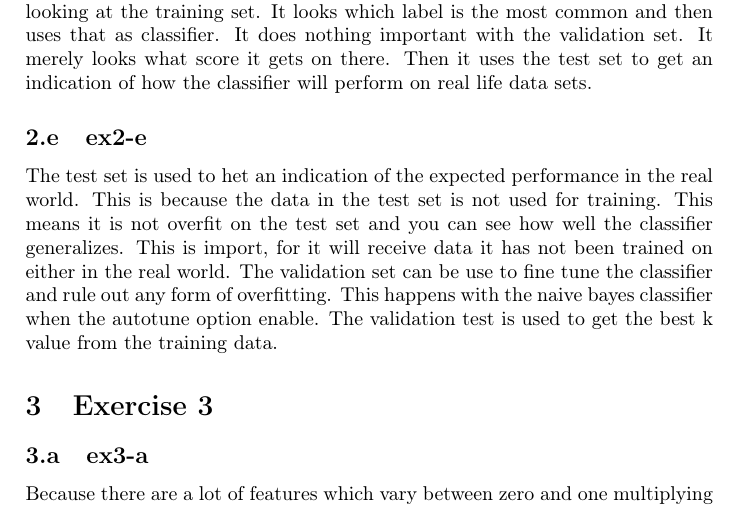
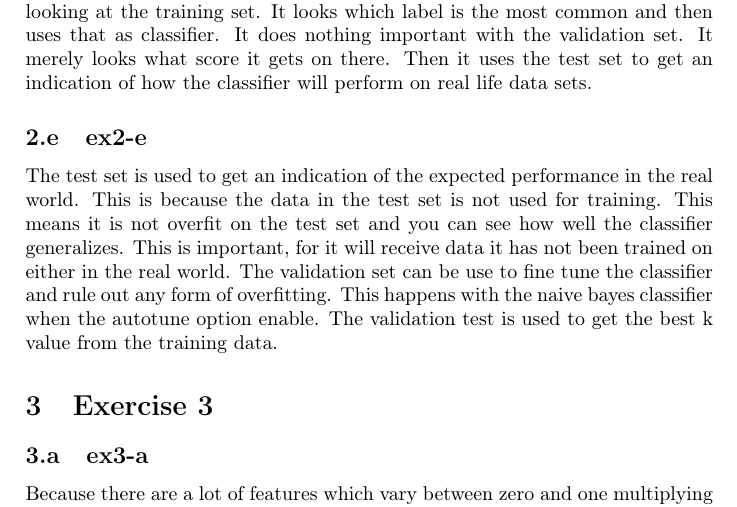
Before and after one commit to codybloemhard/UU_KI, a LaTeX document (projectC/documents/report.tex, which reads projectC/documents/partials/exercise2.tex): part of page 3 of 7, cut so that both start at the same text. Compiled offline with pdfLaTeX.

Commit message:
building and i forgot what else

```diff
--- a/projectC/documents/partials/exercise2.tex
+++ b/projectC/documents/partials/exercise2.tex
@@ -73,6 +73,6 @@ of how the classifier will perform on real life data sets.
 
 
 \subsection{ex2-e}
-The test set is used to het an indication of the expected performance in the real world. This is because the data in the test set is not used for training. This means it is not overfit on the test set and you can see how well the classifier generalizes. This is import, for it will receive data it has not been trained on either in the real world. The validation set can be use to fine tune the classifier and rule out any
+The test set is used to get an indication of the expected performance in the real world. This is because the data in the test set is not used for training. This means it is not overfit on the test set and you can see how well the classifier generalizes. This is important, for it will receive data it has not been trained on either in the real world. The validation set can be use to fine tune the classifier and rule out any
 form of overfitting. This happens with the naive bayes classifier when the autotune option enable.
 The validation test is used to get the best k value from the training data.
--- a/projectC/documents/report.tex
+++ b/projectC/documents/report.tex
@@ -15,7 +15,6 @@
 \usepackage{float}
 \usepackage{fgcite}
 \usepackage{listings}
-\usepackage{pgfplots}
 \graphicspath{ {./resources/} }
 
 \title{KI Project C}
```
Also changed, not shown: projectC/documents/partials/exercise1.tex (line endings or trailing spaces), projectC/documents/report.pdf, 2 other files.
